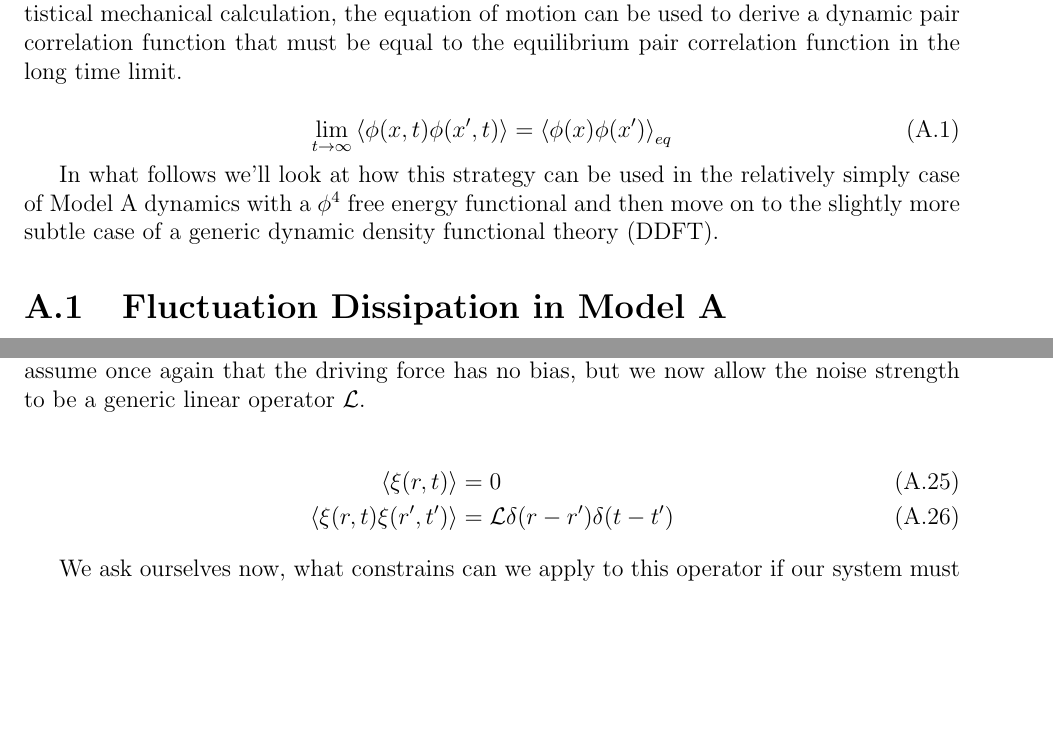
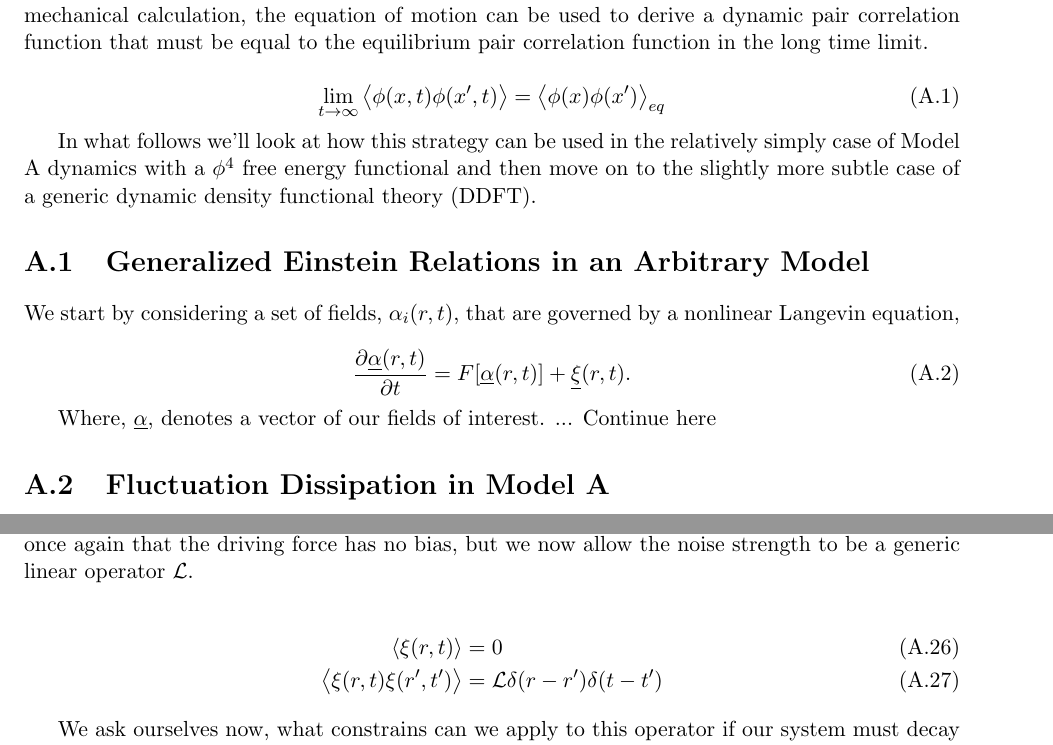
Before and after one commit to nsmith5/thesis, a LaTeX book (Writing/main.tex, which reads Writing/chapters/noise.tex): two parts of pages 16 and 20 of 20 before the commit and two parts of pages 27 and 31 of 31 after it, joined at a grey line, cut so that both start at the same text, the shorter picture padded with empty space. Compiled offline with pdfLaTeX.

Commit message:
Added some things to the writing

```diff
--- a/Writing/chapters/noise.tex
+++ b/Writing/chapters/noise.tex
@@ -8,6 +7,16 @@ While the equilibrium partition functional gives pair correlation through the ty
 \end{equation}
 
 In what follows we'll look at how this strategy can be used in the relatively simply case of Model A dynamics with a $\phi^4$ free energy functional and then move on to the slightly more subtle case of a generic dynamic density functional theory (DDFT).
+
+\section{Generalized Einstein Relations in an Arbitrary Model}
+
+We start by considering a set of fields, $\alpha_i(r, t)$, that are governed by a nonlinear Langevin equation,
+
+\begin{equation}
+	\f{\partial \underline{\alpha}(r, t)}{\partial t} = F[\underline{\alpha}(r,t)] + \underline{\xi}(r,t).
+\end{equation}
+
+Where, $\underline{\alpha}$, denotes a vector of our fields of interest. ... Continue here
 
 \section{Fluctuation Dissipation in Model A}
 
--- a/Writing/main.tex
+++ b/Writing/main.tex
@@ -1,4 +1,4 @@
-\documentclass[12pt, twoside]{report}
+\documentclass[11pt, letterpaper, twoside, openright]{book}
 \usepackage[utf8]{inputenc}
 \usepackage{graphicx}
 \graphicspath{ {figures/} }
```
Also changed, not shown: Writing/Makefile (added), Writing/chapters/noise.tex (3 more changed lines).
